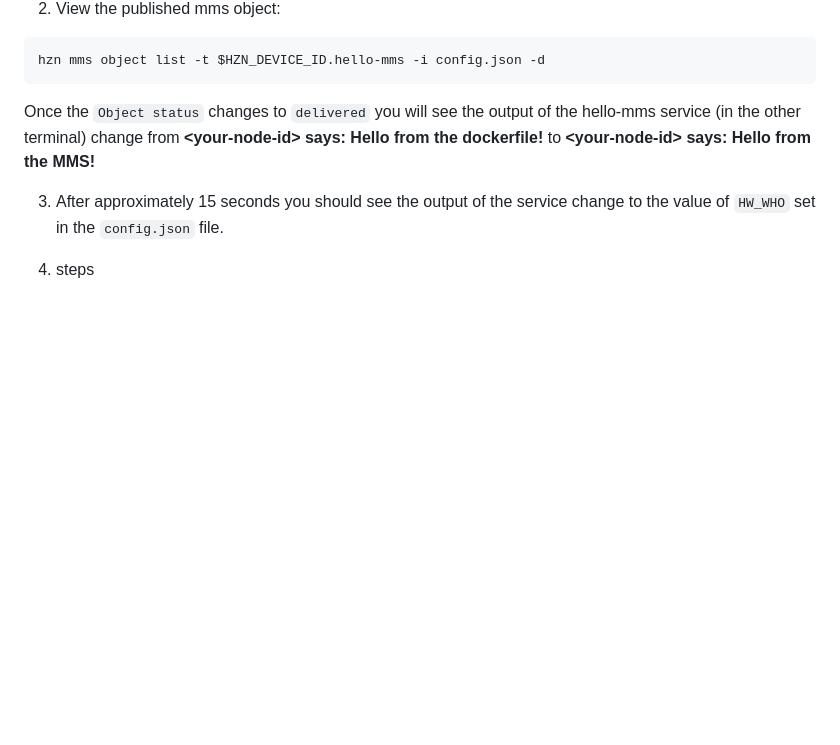
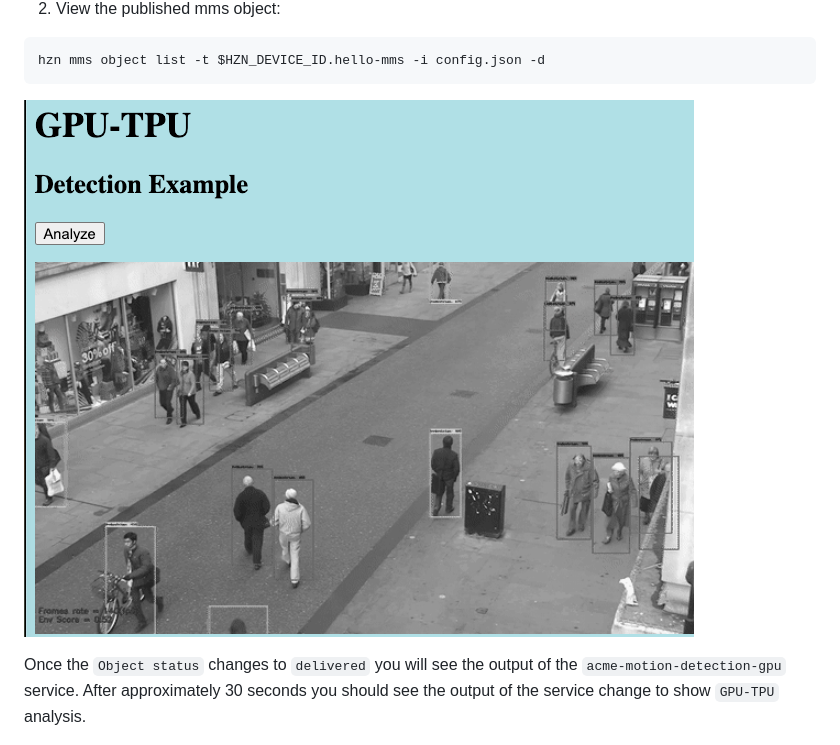
Before and after one commit to jiportilla/ACME-demo, a Markdown page: script/IEAM-policy-demo.md, the part around the change. GitHub-like rendering; pictures changed too: script/gpu-upgrade.png (added); blank space fills up the shorter version.

Commit message:
gpu updates

````diff
--- a/script/IEAM-policy-demo.md
+++ b/script/IEAM-policy-demo.md
@@ -394,11 +394,10 @@ Notice that **CAM-B** is still running this one service workload.
   hzn mms object list -t $HZN_DEVICE_ID.hello-mms -i config.json -d
   ```
 
-   Once the `Object status` changes to `delivered` you will see the output of the hello-mms service (in the other terminal) change from **\<your-node-id\> says: Hello from the dockerfile!** to **\<your-node-id\> says: Hello from the MMS!**
+  ![CAM-B GPU](gpu-upgrade.png)
 
-3. After approximately 15 seconds you should see the output of the service change to the value of `HW_WHO` set in the `config.json` file.
+   Once the `Object status` changes to `delivered` you will see the output of the `acme-motion-detection-gpu` service. After approximately 30 seconds you should see the output of the service change to show `GPU-TPU` analysis.
 
-4. steps
 
 ![MMS-policy](mmsPolicy.png)
 
````
